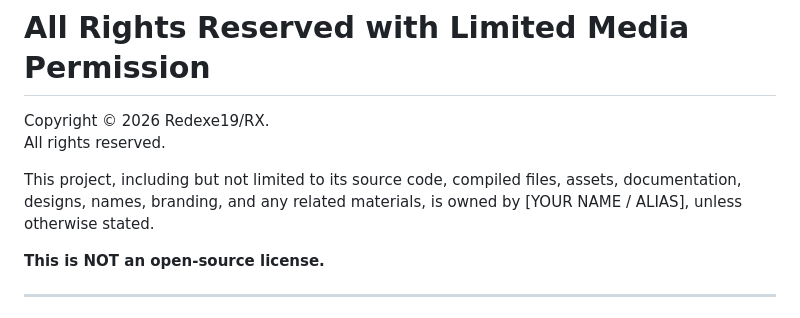
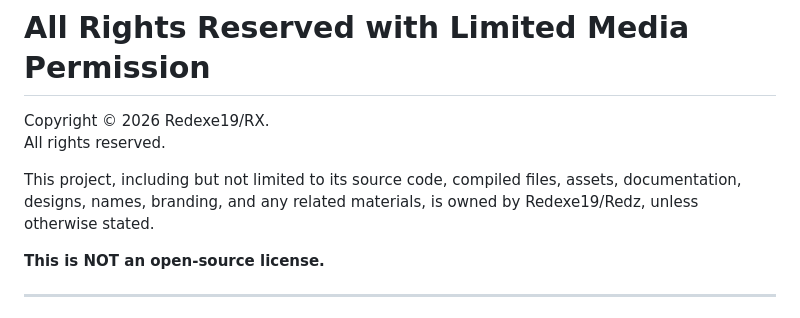
Before and after one commit to Redexe19/Redexe19.github.io, a Markdown page: LICENSE.md, the part around the change. GitHub-like rendering.

```diff
--- a/LICENSE.md
+++ b/LICENSE.md
@@ -3,7 +3,7 @@
 Copyright © 2026 Redexe19/RX.
 All rights reserved.
 
-This project, including but not limited to its source code, compiled files, assets, documentation, designs, names, branding, and any related materials, is owned by [YOUR NAME / ALIAS], unless otherwise stated.
+This project, including but not limited to its source code, compiled files, assets, documentation, designs, names, branding, and any related materials, is owned by Redexe19/Redz, unless otherwise stated.
 
 **This is NOT an open-source license.**
 
```
